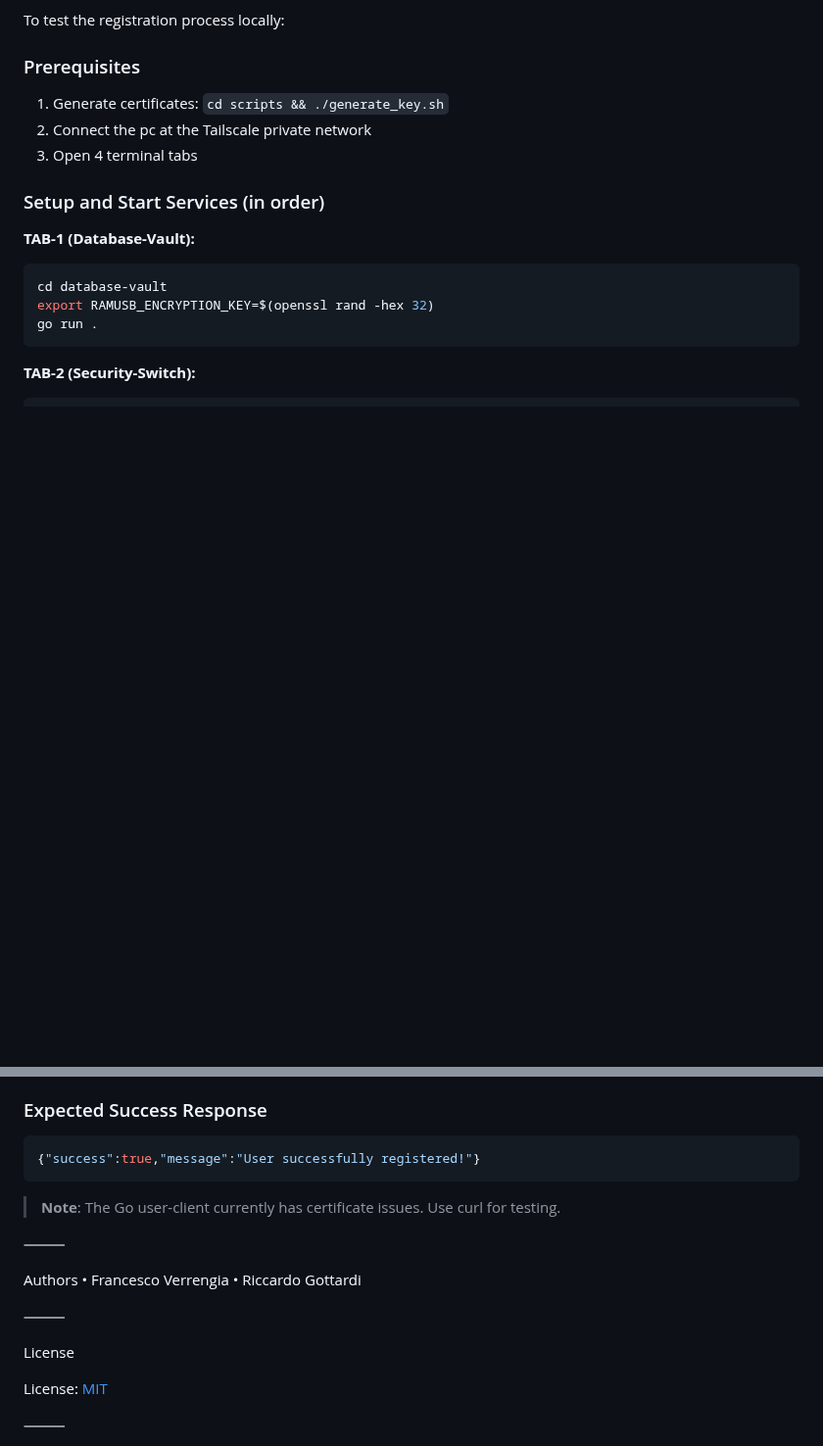
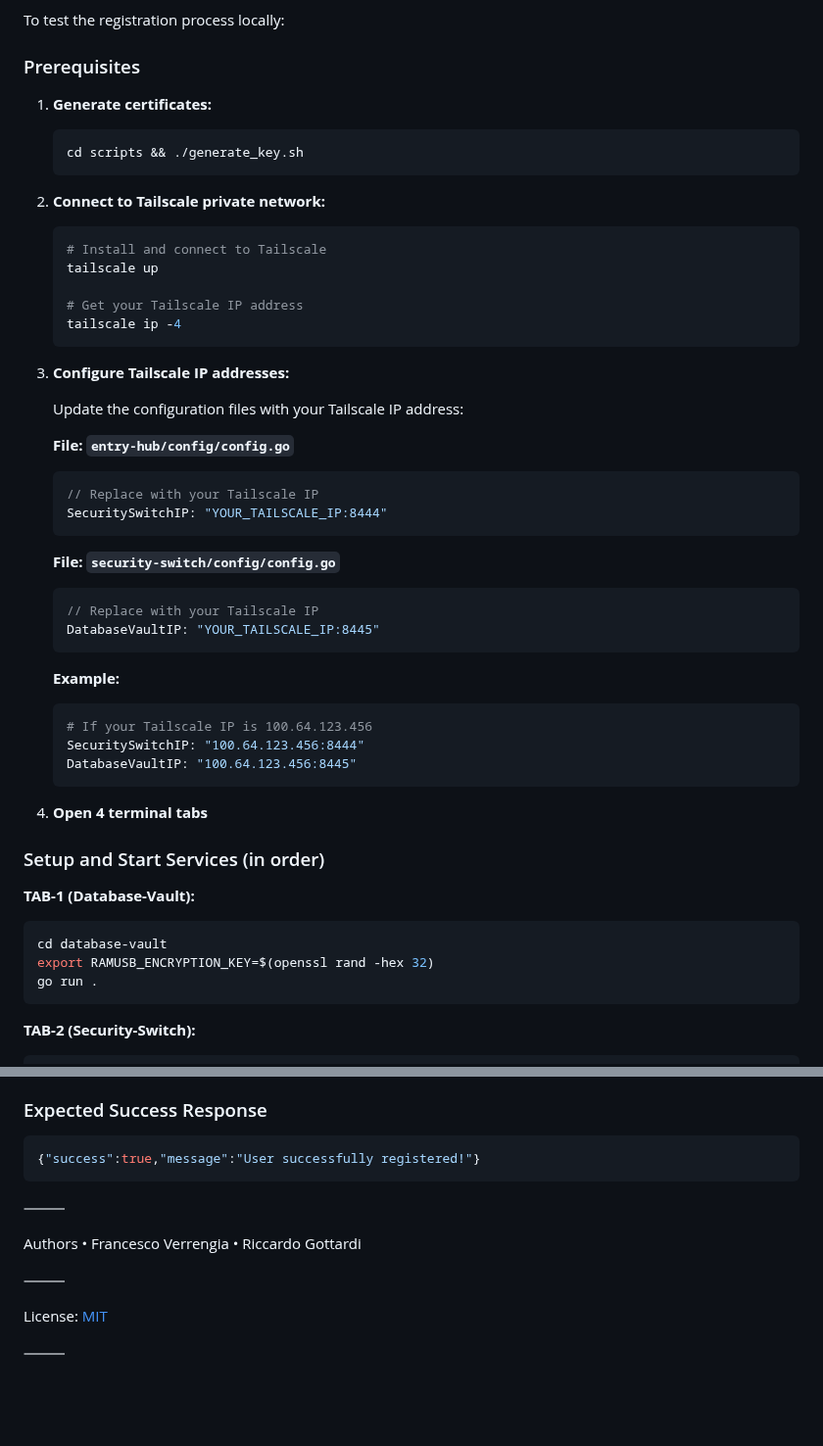
Before and after one commit to Verryx-02/RAM-USB, a Markdown page: README.md, 2 parts joined by grey strips. Shown at 98% size. GitHub-like rendering; blank space fills up the shorter version.

````diff
--- a/README.md
+++ b/README.md
@@ -40,9 +40,45 @@ All communication between components is secured with **mutual TLS (mTLS)**.
 To test the registration process locally:
 
 ### Prerequisites
-1. Generate certificates: `cd scripts && ./generate_key.sh`
-2. Connect the pc at the Tailscale private network
-3. Open 4 terminal tabs
+
+1. **Generate certificates:**
+   ```bash
+   cd scripts && ./generate_key.sh
+   ```
+
+2. **Connect to Tailscale private network:**
+   ```bash
+   # Install and connect to Tailscale
+   tailscale up
+
+   # Get your Tailscale IP address
+   tailscale ip -4
+   ```
+
+3. **Configure Tailscale IP addresses:**
+
+   Update the configuration files with your Tailscale IP address:
+
+   **File: `entry-hub/config/config.go`**
+   ```go
+   // Replace with your Tailscale IP
+   SecuritySwitchIP: "YOUR_TAILSCALE_IP:8444"
+   ```
+
+   **File: `security-switch/config/config.go`**
+   ```go
+   // Replace with your Tailscale IP
+   DatabaseVaultIP: "YOUR_TAILSCALE_IP:8445"
+   ```
+
+   **Example:**
+   ```bash
+   # If your Tailscale IP is 100.64.123.456
+   SecuritySwitchIP: "100.64.123.456:8444"
+   DatabaseVaultIP: "100.64.123.456:8445"
+   ```
+
+4. **Open 4 terminal tabs**
 
 ### Setup and Start Services (in order)
 
@@ -76,8 +112,6 @@ curl --insecure -H "Content-Type: application/json" -X POST -d '{"email":"test@e
 {"success":true,"message":"User successfully registered!"}
 ```
 
-> **Note**: The Go user-client currently has certificate issues. Use curl for testing.
-
 ⸻
 
 Authors
@@ -86,8 +120,6 @@ Authors
 
 ⸻
 
-License
-
 License: [MIT](LICENSE)
 
 ⸻
````
